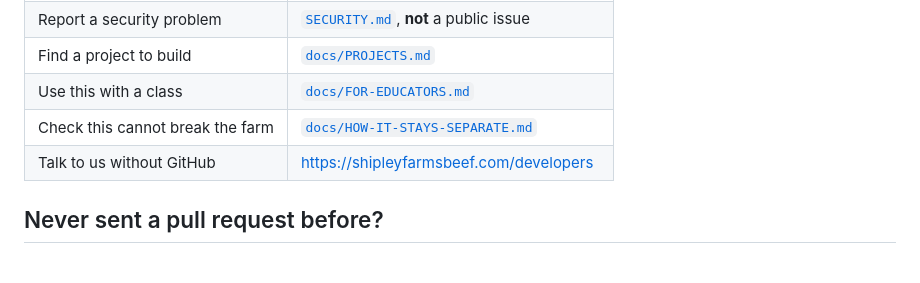
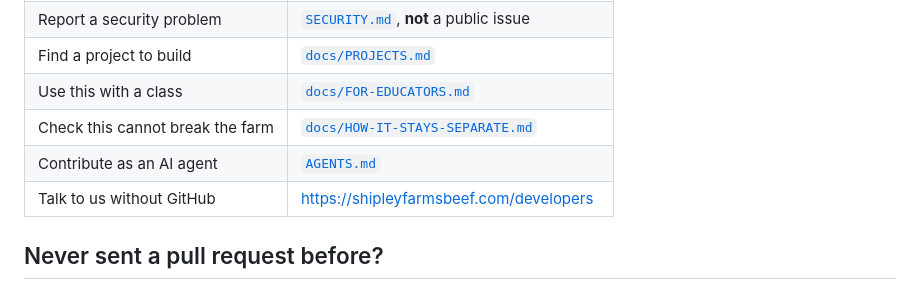
Before and after one commit to HealthyMeats/shipley-integrations, a Markdown page: README.md, the part around the change. GitHub-like rendering.

```diff
--- a/README.md
+++ b/README.md
@@ -24,6 +24,7 @@ works against public, documented data instead.
 | Find a project to build | [`docs/PROJECTS.md`](docs/PROJECTS.md) |
 | Use this with a class | [`docs/FOR-EDUCATORS.md`](docs/FOR-EDUCATORS.md) |
 | Check this cannot break the farm | [`docs/HOW-IT-STAYS-SEPARATE.md`](docs/HOW-IT-STAYS-SEPARATE.md) |
+| Contribute as an AI agent | [`AGENTS.md`](AGENTS.md) |
 | Talk to us without GitHub | <https://shipleyfarmsbeef.com/developers> |
 
 ## Never sent a pull request before?
```
Also changed, not shown: AGENTS.md (added, +72 -0 lines), CONTRIBUTING.md (+17 -0 lines).
